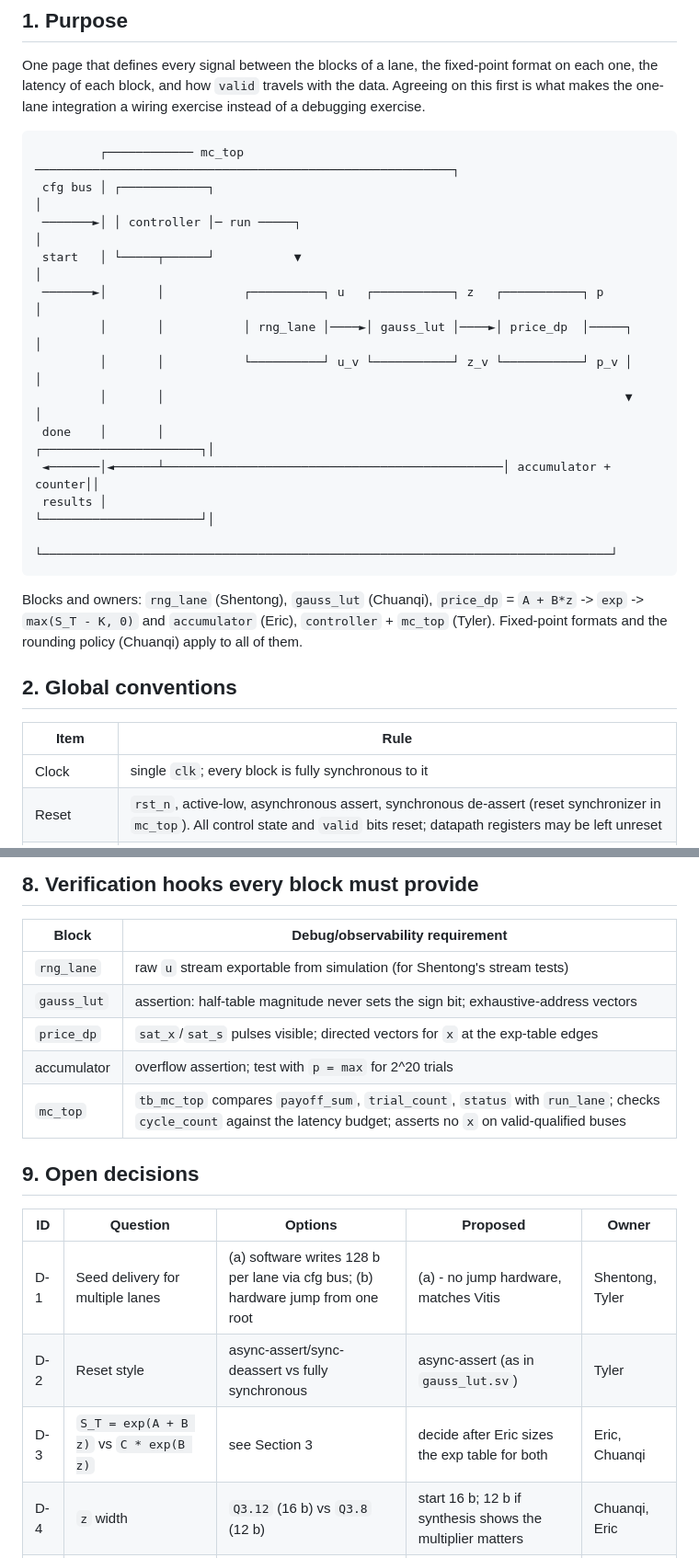
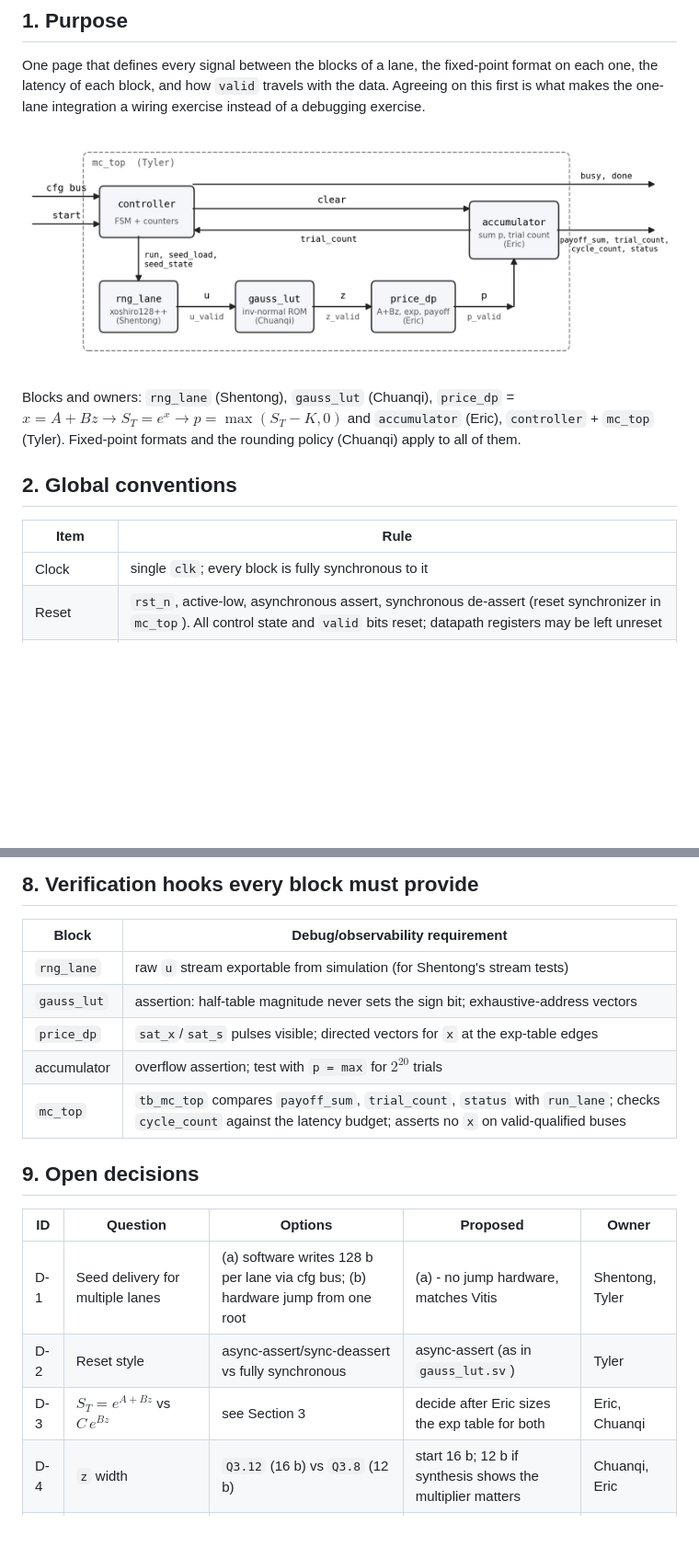
Before and after one commit to chuanqichen/Hardware-Accelerated-Monte-Carlo-Simulation, a Markdown page: docs/Lane_Interface_Spec.md, 2 parts joined by grey strips. Shown: that part at 92% size. Drawn GitHub-style; pictures changed too: docs/figures/lane_block_diagram.png (added); blank space fills up the shorter version.

````diff
--- a/docs/Lane_Interface_Spec.md
+++ b/docs/Lane_Interface_Spec.md
@@ -13,29 +13,15 @@ format on each one, the latency of each block, and how `valid` travels with the
 Agreeing on this first is what makes the one-lane integration a wiring exercise
 instead of a debugging exercise.
 
-```
-         ┌──────────── mc_top ──────────────────────────────────────────────────────────┐
- cfg bus │ ┌────────────┐                                                                │
- ───────►│ │ controller │─ run ─────┐                                                    │
- start   │ └─────┬──────┘           ▼                                                    │
- ───────►│       │           ┌──────────┐ u   ┌───────────┐ z   ┌───────────┐ p          │
-         │       │           │ rng_lane │────►│ gauss_lut │────►│ price_dp  │─────┐      │
-         │       │           └──────────┘ u_v └───────────┘ z_v └───────────┘ p_v │      │
-         │       │                                                                ▼      │
- done    │       │                                               ┌──────────────────────┐│
- ◄───────│◄──────┴───────────────────────────────────────────────│ accumulator + counter││
- results │                                                       └──────────────────────┘│
-         └───────────────────────────────────────────────────────────────────────────────┘
-```
+![One-lane block diagram and ownership](figures/lane_block_diagram.png)
 
-Blocks and owners: `rng_lane` (Shentong), `gauss_lut` (Chuanqi), `price_dp` = `A + B*z`
--> `exp` -> `max(S_T - K, 0)` and `accumulator` (Eric), `controller` + `mc_top` (Tyler).
+Blocks and owners: `rng_lane` (Shentong), `gauss_lut` (Chuanqi), `price_dp` = $x = A + Bz \rightarrow S_T = e^{x} \rightarrow p = \max(S_T - K, 0)$ and `accumulator` (Eric), `controller` + `mc_top` (Tyler).
 Fixed-point formats and the rounding policy (Chuanqi) apply to all of them.
 
 ## 2. Global conventions
 
 | Item | Rule |
-|---|---|
+|--------|------------------------------------------------|
 | Clock | single `clk`; every block is fully synchronous to it |
 | Reset | `rst_n`, active-low, asynchronous assert, synchronous de-assert (reset synchronizer in `mc_top`). All control state and `valid` bits reset; datapath registers may be left unreset |
 | Handshake | **valid-only, no back-pressure.** Every stage accepts one item per cycle. `x_valid` is `in_valid` delayed by that block's latency. A stage must ignore its inputs when `valid=0` and must never assert its output `valid` for garbage |
@@ -200,20 +186,20 @@ waveform when the integrated testbench reports a mismatch.
 ## 8. Verification hooks every block must provide
 
 | Block | Debug/observability requirement |
-|---|---|
+|-----------|----------------------------------------------|
 | `rng_lane` | raw `u` stream exportable from simulation (for Shentong's stream tests) |
 | `gauss_lut` | assertion: half-table magnitude never sets the sign bit; exhaustive-address vectors |
 | `price_dp` | `sat_x`/`sat_s` pulses visible; directed vectors for `x` at the exp-table edges |
-| accumulator | overflow assertion; test with `p = max` for 2^20 trials |
+| accumulator | overflow assertion; test with `p = max` for $2^{20}$ trials |
 | `mc_top` | `tb_mc_top` compares `payoff_sum`, `trial_count`, `status` with `run_lane`; checks `cycle_count` against the latency budget; asserts no `x` on valid-qualified buses |
 
 ## 9. Open decisions
 
 | ID | Question | Options | Proposed | Owner |
-|---|---|---|---|---|
+|-----|-----------------|-----------------------|-------------------|----------|
 | D-1 | Seed delivery for multiple lanes | (a) software writes 128 b per lane via cfg bus; (b) hardware jump from one root | (a) - no jump hardware, matches Vitis | Shentong, Tyler |
 | D-2 | Reset style | async-assert/sync-deassert vs fully synchronous | async-assert (as in `gauss_lut.sv`) | Tyler |
-| D-3 | `S_T = exp(A + B z)` vs `C * exp(B z)` | see Section 3 | decide after Eric sizes the exp table for both | Eric, Chuanqi |
+| D-3 | $S_T = e^{A+Bz}$ vs $C\,e^{Bz}$ | see Section 3 | decide after Eric sizes the exp table for both | Eric, Chuanqi |
 | D-4 | `z` width | `Q3.12` (16 b) vs `Q3.8` (12 b) | start 16 b; 12 b if synthesis shows the multiplier matters | Chuanqi, Eric |
 | D-5 | `A`/`x` width | 18 b `Q5.12` vs 16 b `Q5.10` | 18 b; revisit after exp-table precision study | Eric, Chuanqi |
 | D-6 | `exp` implementation | direct table on `x` vs range reduction + fractional table | Eric to propose with table-size numbers | Eric |
````
Also changed, not shown: other parts of docs/Lane_Interface_Spec.md (+35 -35 lines), 2 other files.
